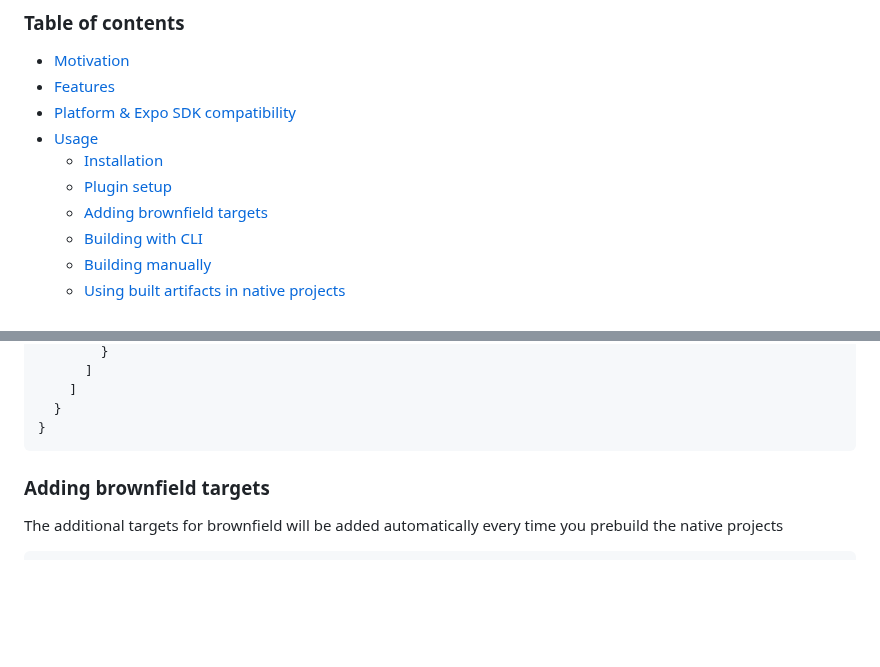
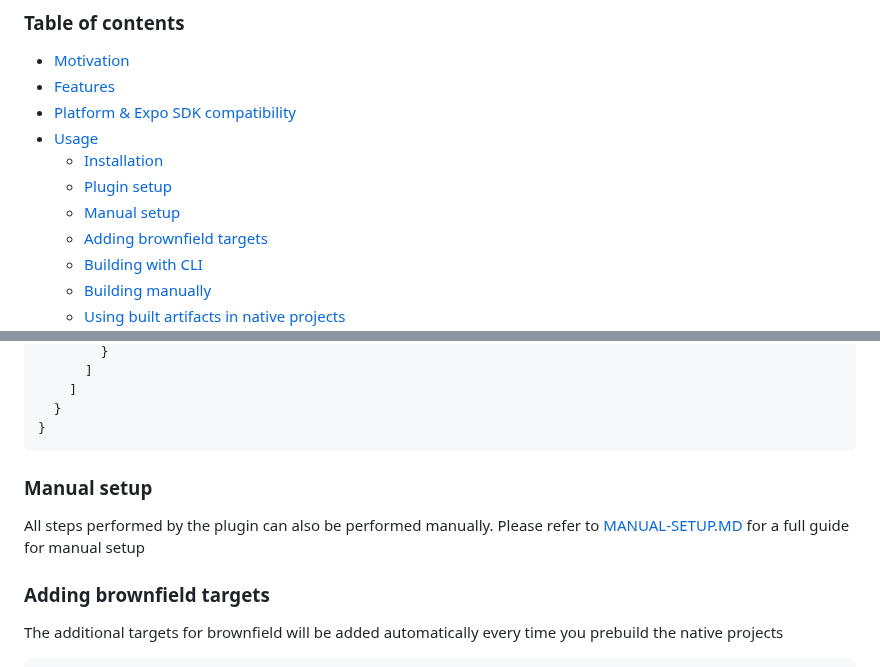
Before and after one commit to software-mansion-labs/expo-brownfield-target, a Markdown page: README.md, 2 parts joined by grey strips. Drawn GitHub-style; blank space fills up the shorter version.

Commit message:
docs: add instructions for manual setup on android (with android studio)

````diff
--- a/README.md
+++ b/README.md
@@ -14,6 +14,7 @@
 - [Usage](#usage)
   - [Installation](#installation)
   - [Plugin setup](#plugin-setup)
+  - [Manual setup](#manual-setup)
   - [Adding brownfield targets](#generating-brownfield-targets)
   - [Building with CLI](#with-cli)
   - [Building manually](#with-manually)
@@ -100,6 +101,12 @@ If you want to pass any configuration options make sure to add the plugin as an
   }
 }
 ```
+
+
+<a name="manual-setup"></a>
+### Manual setup
+
+All steps performed by the plugin can also be performed manually. Please refer to [MANUAL-SETUP.MD](./MANUAL-SETUP.md) for a full guide for manual setup
 
 <a name="generating-brownfield-targets"></a>
 ### Adding brownfield targets
````
Also changed, not shown: MANUAL-SETUP.md (added, +163 -0 lines).
